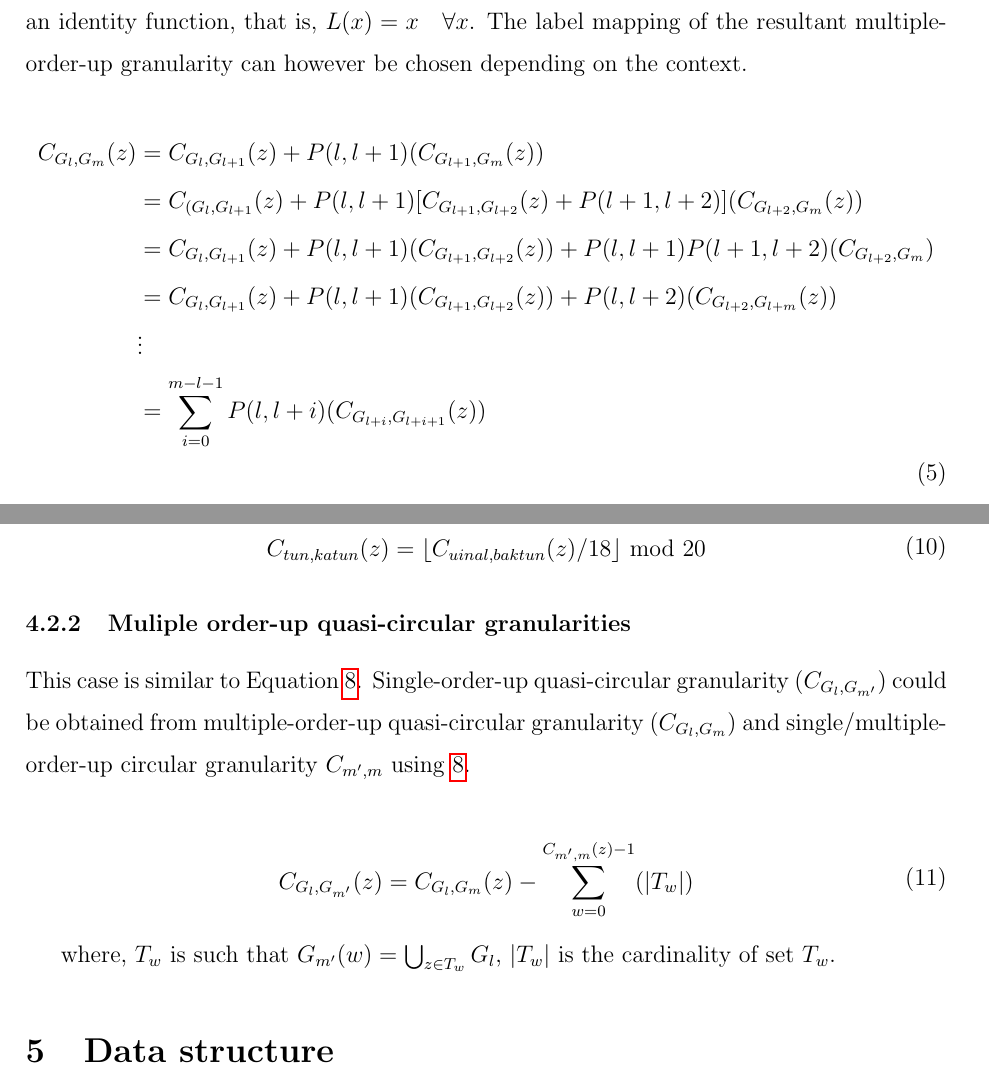
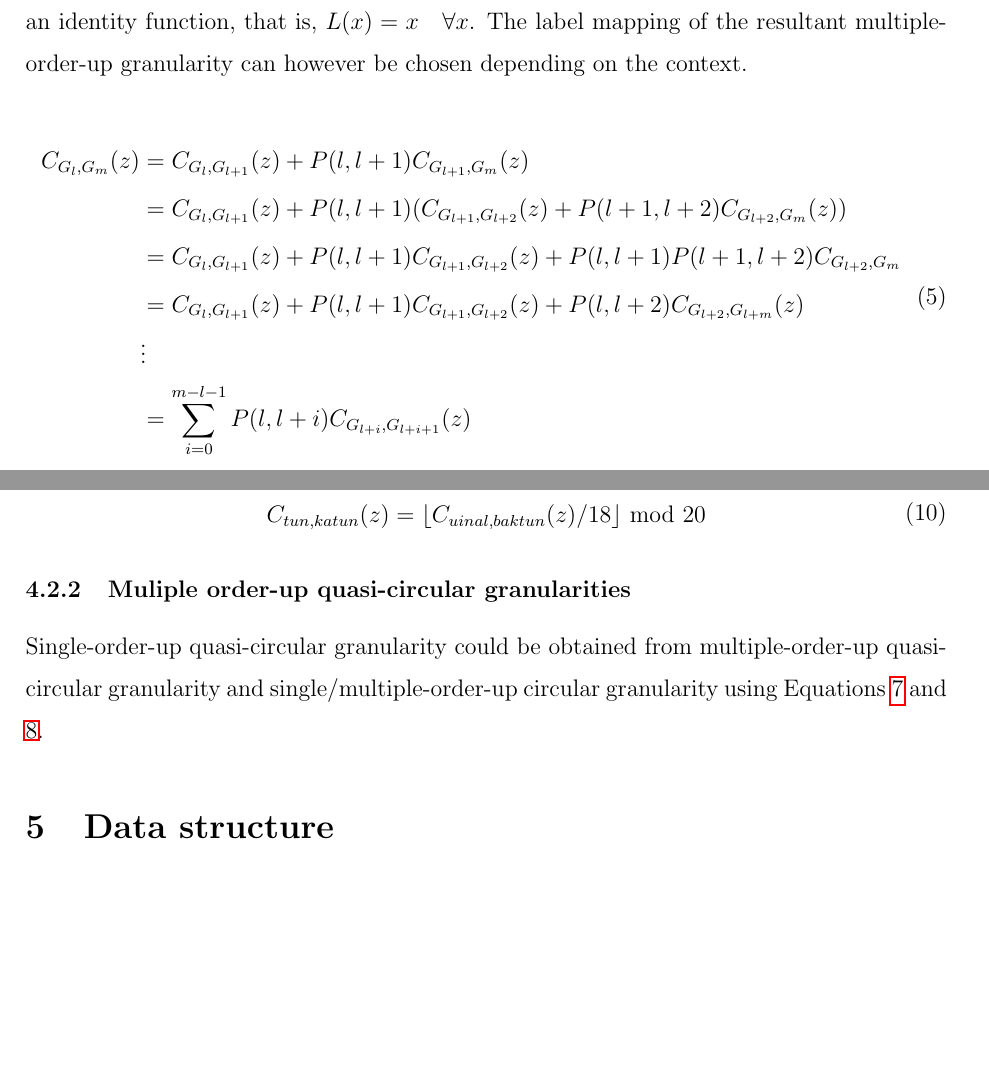
Before and after one commit to Sayani07/paper-gravitas, an R Markdown document (main.Rmd): two parts of pages 17 and 19 of 39, joined at a grey line, cut so that both start at the same text, the shorter picture padded with empty space. The pictures show the output file main.pdf that the author committed with the source.

Commit message:
proof reading

````diff
--- a/main.Rmd
+++ b/main.Rmd
@@ -622,12 +622,12 @@ Circular single-order-up granularities can be used recursively to obtain multipl
 
 \begin{equation} \label{eq:eq7}
 \begin{split}
-C_{G_l,G_m}(z) & = C_{G_l,G_{l+1}}(z) + P(l, l+1)(C_{G_{l+1},G_m}(z)) \\
-  & = C_{(G_l,G_{l+1}}(z) + P(l, l+1)[ C_{G_{l+1},G_{l+2}}(z) + P(l+1, l+2)]( C_{G_{l+2}, G_m}(z)) \\
-  & = C_{G_l,G_{l+1}}(z) + P(l, l+1)(C_{G_{l+1},G_{l+2}}(z)) + P(l, l+1)P(l+1, l+2)(C_{G_{l+2}, G_{m}})\\
-  & = C_{G_l,G_{l+1}}(z) + P(l, l+1)(C_{G_{l+1},G_{l+2}}(z)) + P(l, l+2)(C_{G_{l+2},G_{l+m}}(z))\\
+C_{G_l,G_m}(z) & = C_{G_l,G_{l+1}}(z) + P(l, l+1)C_{G_{l+1},G_m}(z)\\
+  & = C_{G_l,G_{l+1}}(z) + P(l, l+1)( C_{G_{l+1},G_{l+2}}(z) + P(l+1, l+2)C_{G_{l+2}, G_m}(z)) \\
+  & = C_{G_l,G_{l+1}}(z) + P(l, l+1)C_{G_{l+1},G_{l+2}}(z) + P(l, l+1)P(l+1, l+2)C_{G_{l+2}, G_{m}}\\
+  & = C_{G_l,G_{l+1}}(z) + P(l, l+1)C_{G_{l+1},G_{l+2}}(z) + P(l, l+2)C_{G_{l+2},G_{l+m}}(z)\\
   &\vdots\\
-  & = \sum_{i=0}^{m - l - 1} P(l, l+i)(C_{G_{l+i},G_{l+i+1}}(z))\\
+  & = \sum_{i=0}^{m - l - 1} P(l, l+i)C_{G_{l+i},G_{l+i+1}}(z)\\
 \end{split}
 \end{equation}
 
@@ -760,15 +760,15 @@ C_{tun, katun}(z) =  \lfloor C_{uinal, baktun}(z)/18\rfloor \mod 20
 <!-- CONTENT CHANGE -->
 <!-- The representation of single order-up quasi-circular granularities using multiple-order-up quasi-circular granularities is not discussed in this paper and is left for future work. -->
 
-This case is similar to Equation \ref{eq:multifromsingle-quasi2}. Single-order-up quasi-circular granularity ($C_{G_{l},G_{m'}}$) could be obtained from multiple-order-up quasi-circular granularity ($C_{G_l,G_{m}}$) and single/multiple-order-up circular granularity $C_{m',m}$ using \ref{eq:multifromsingle-quasi2}.
-
-\begin{equation} \label{eq:multifromsingle-quasi3}
-\begin{split}
-C_{G_{l},G_{m'}}(z) & = C_{G_l,G_{m}}(z) - \sum_{w=0}^{C_{m',m}(z) -1}(\vert T_{w} \vert)\\
-\end{split}
-\end{equation}
-
-where, $T_w$ is such that $G_{m'}(w) = \bigcup_{z \in T_w}G_{l}$, $\vert T_w \vert$ is the cardinality of set $T_w$.
+Single-order-up quasi-circular granularity could be obtained from multiple-order-up quasi-circular granularity and single/multiple-order-up circular granularity using Equations \ref{eq:multifromsingle-quasi1} and \ref{eq:multifromsingle-quasi2}.
+
+<!-- \begin{equation} \label{eq:multifromsingle-quasi3} -->
+<!-- \begin{split} -->
+<!-- C_{G_{l},G_{m'}}(z) & = C_{G_l,G_{m}}(z) - \sum_{w=0}^{C_{m',m}(z) -1}(\vert T_{w} \vert)\\ -->
+<!-- \end{split} -->
+<!-- \end{equation} -->
+
+<!-- where, $T_w$ is such that $G_{m'}(w) = \bigcup_{z \in T_w}G_{l}$, $\vert T_w \vert$ is the cardinality of set $T_w$. -->
 <!-- as they promote the exploratory analysis through visualization. -->
 
 ```{r}
````
Also changed, not shown: main.pdf, main.Rmd (8 more changed lines).
